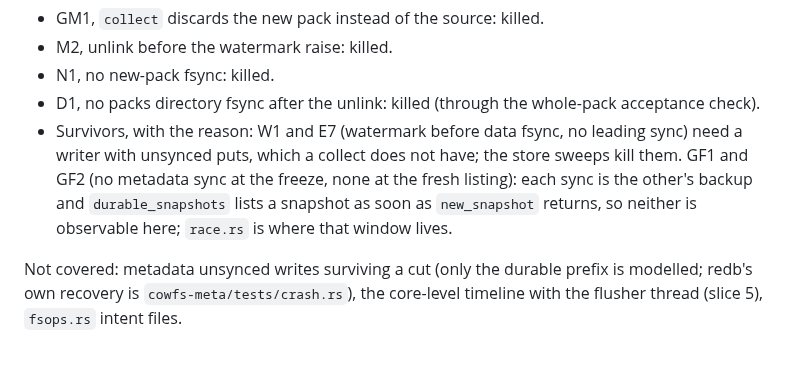
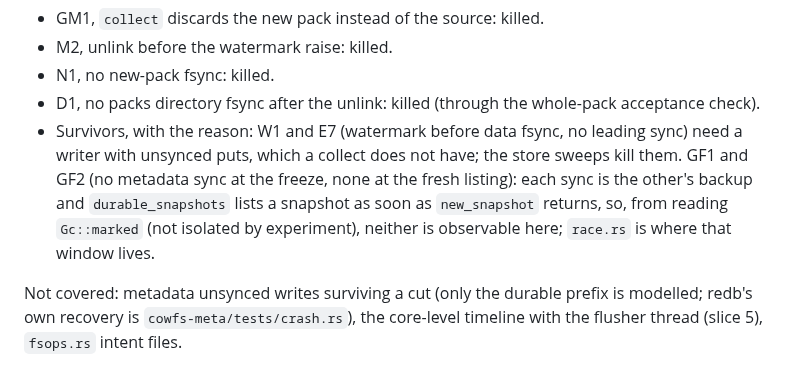
Before and after one commit to zeeshanhaque21/cowfs, a Markdown page: docs/crash-injection-173.md, the part around the change. GitHub-like rendering.

Commit message:
docs(173): label the GF1/GF2 reasoning
Claude-Session: https://claude.ai/code/session_014dnb9QEnQcPVW3w9eA73Hv

```diff
--- a/docs/crash-injection-173.md
+++ b/docs/crash-injection-173.md
@@ -203,7 +203,7 @@ Mutants (`MUT_PKG=cowfs-gc MUT_ARGS="--test power_collect" python3 crates/cowfs-
 - N1, no new-pack fsync: killed.
 - D1, no packs directory fsync after the unlink: killed (through the whole-pack acceptance check).
 - Survivors, with the reason: W1 and E7 (watermark before data fsync, no leading sync) need a writer with unsynced puts, which a collect does not have; the store sweeps kill them.
-  GF1 and GF2 (no metadata sync at the freeze, none at the fresh listing): each sync is the other's backup and `durable_snapshots` lists a snapshot as soon as `new_snapshot` returns, so neither is observable here; `race.rs` is where that window lives.
+  GF1 and GF2 (no metadata sync at the freeze, none at the fresh listing): each sync is the other's backup and `durable_snapshots` lists a snapshot as soon as `new_snapshot` returns, so, from reading `Gc::marked` (not isolated by experiment), neither is observable here; `race.rs` is where that window lives.
 
 Not covered: metadata unsynced writes surviving a cut (only the durable prefix is modelled; redb's own recovery is `cowfs-meta/tests/crash.rs`), the core-level timeline with the flusher thread (slice 5), `fsops.rs` intent files.
 
```
